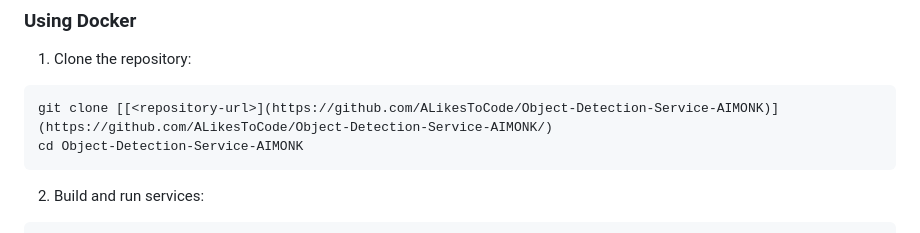
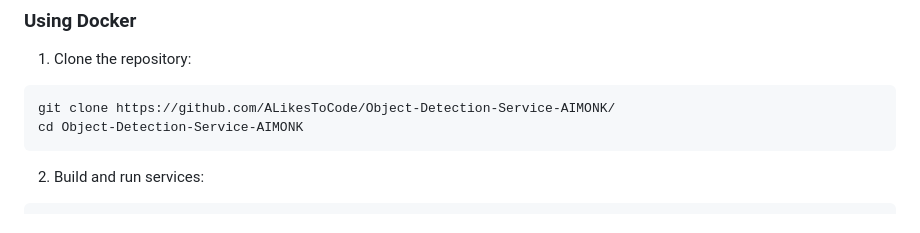
Before and after one commit to ALikesToCode/Object-Detection-Service, a Markdown page: README.md, the part around the change. Rendered like a GitHub page.

````diff
--- a/README.md
+++ b/README.md
@@ -25,7 +25,7 @@ A modern microservice-based object detection system using YOLOv8 and Flask. The
 
 1. Clone the repository:
 ```bash
-git clone [[<repository-url>](https://github.com/ALikesToCode/Object-Detection-Service-AIMONK)](https://github.com/ALikesToCode/Object-Detection-Service-AIMONK/)
+git clone https://github.com/ALikesToCode/Object-Detection-Service-AIMONK/
 cd Object-Detection-Service-AIMONK
 ```
 
````
